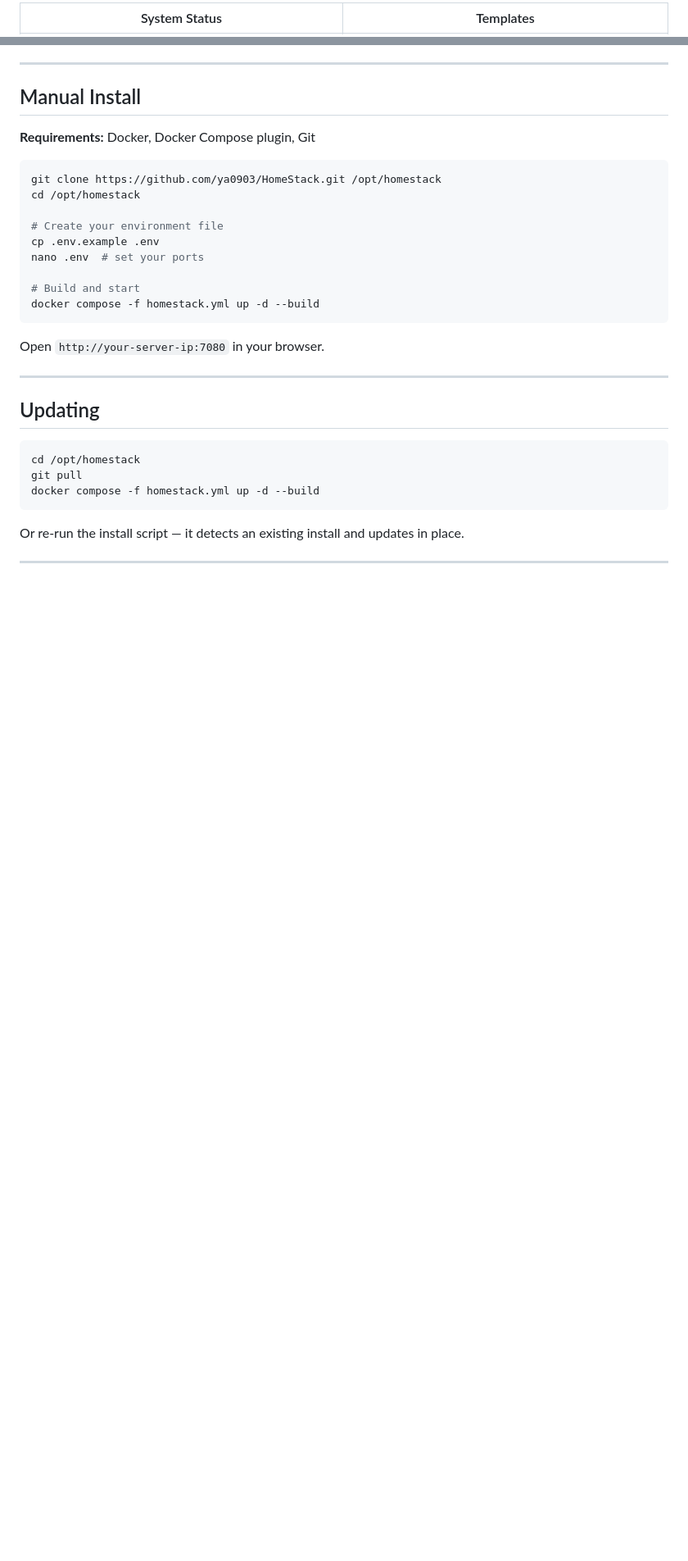
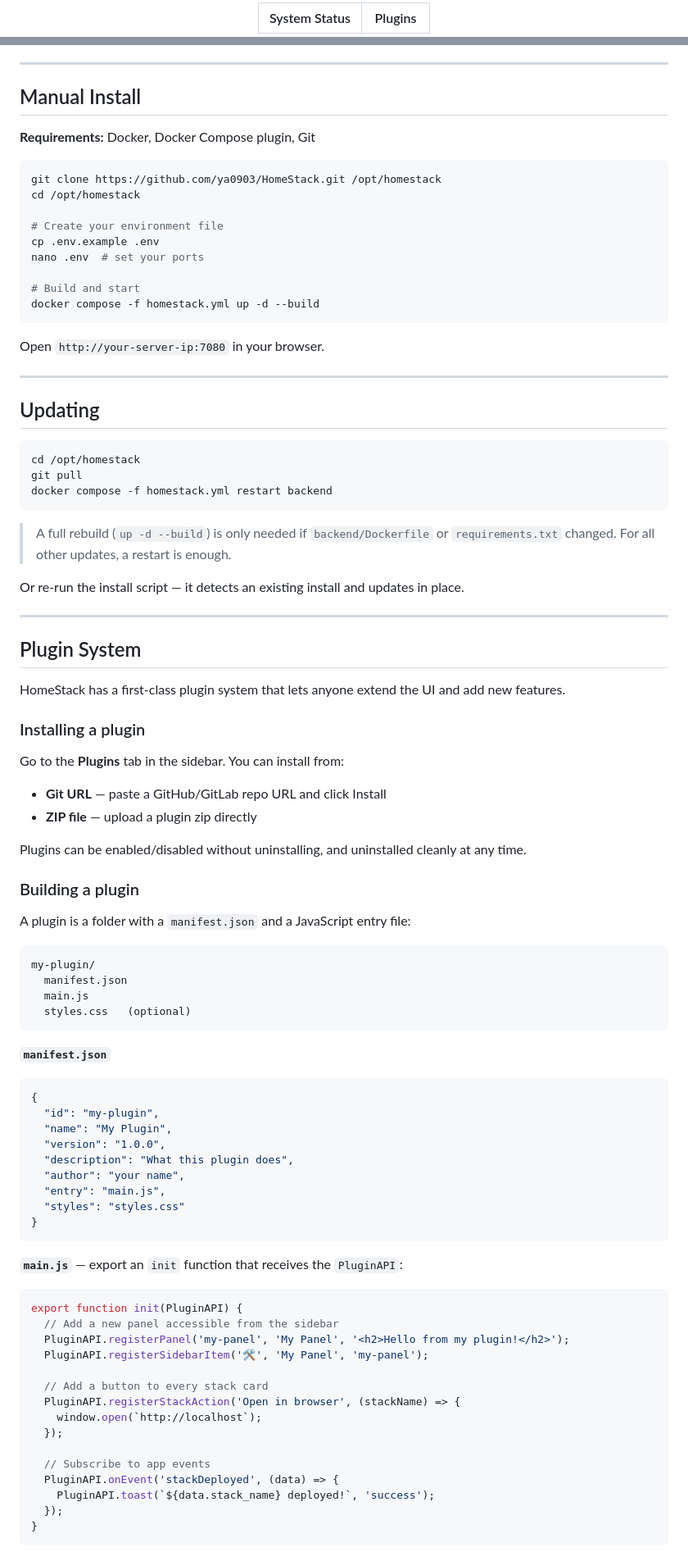
Before and after one commit to ya0903/HomeStack, a Markdown page: README.md, 2 parts joined by grey strips. Shown at 82% size. GitHub-like rendering; blank space fills up the shorter version.

````diff
--- a/README.md
+++ b/README.md
@@ -29,3 +30,3 @@ Built for homelabbers who want a clean, modern interface to deploy, monitor, upd
 
-| System Status | Templates |
+| System Status | Plugins |
 |--------------|-----------|
@@ -113,7 +116,67 @@ Open `http://your-server-ip:7080` in your browser.
 ```bash
 cd /opt/homestack
 git pull
-docker compose -f homestack.yml up -d --build
+docker compose -f homestack.yml restart backend
 ```
 
+> A full rebuild (`up -d --build`) is only needed if `backend/Dockerfile` or `requirements.txt` changed. For all other updates, a restart is enough.
+
 Or re-run the install script — it detects an existing install and updates in place.
+
+---
+
+## Plugin System
+
+HomeStack has a first-class plugin system that lets anyone extend the UI and add new features.
+
+### Installing a plugin
+
+Go to the **Plugins** tab in the sidebar. You can install from:
+- **Git URL** — paste a GitHub/GitLab repo URL and click Install
+- **ZIP file** — upload a plugin zip directly
+
+Plugins can be enabled/disabled without uninstalling, and uninstalled cleanly at any time.
+
+### Building a plugin
+
+A plugin is a folder with a `manifest.json` and a JavaScript entry file:
+
+```
+my-plugin/
+  manifest.json
+  main.js
+  styles.css   (optional)
+```
+
+**`manifest.json`**
+```json
+{
+  "id": "my-plugin",
+  "name": "My Plugin",
+  "version": "1.0.0",
+  "description": "What this plugin does",
+  "author": "your name",
+  "entry": "main.js",
+  "styles": "styles.css"
+}
+```
+
+**`main.js`** — export an `init` function that receives the `PluginAPI`:
+```js
+export function init(PluginAPI) {
+  // Add a new panel accessible from the sidebar
+  PluginAPI.registerPanel('my-panel', 'My Panel', '<h2>Hello from my plugin!</h2>');
+  PluginAPI.registerSidebarItem('🛠️', 'My Panel', 'my-panel');
+
+  // Add a button to every stack card
+  PluginAPI.registerStackAction('Open in browser', (stackName) => {
+    window.open(`http://localhost`);
+  });
+
+  // Subscribe to app events
+  PluginAPI.onEvent('stackDeployed', (data) => {
+    PluginAPI.toast(`${data.stack_name} deployed!`, 'success');
+  });
+}
+```
+
````
Also changed, not shown: other parts of README.md (+22 -5 lines).
